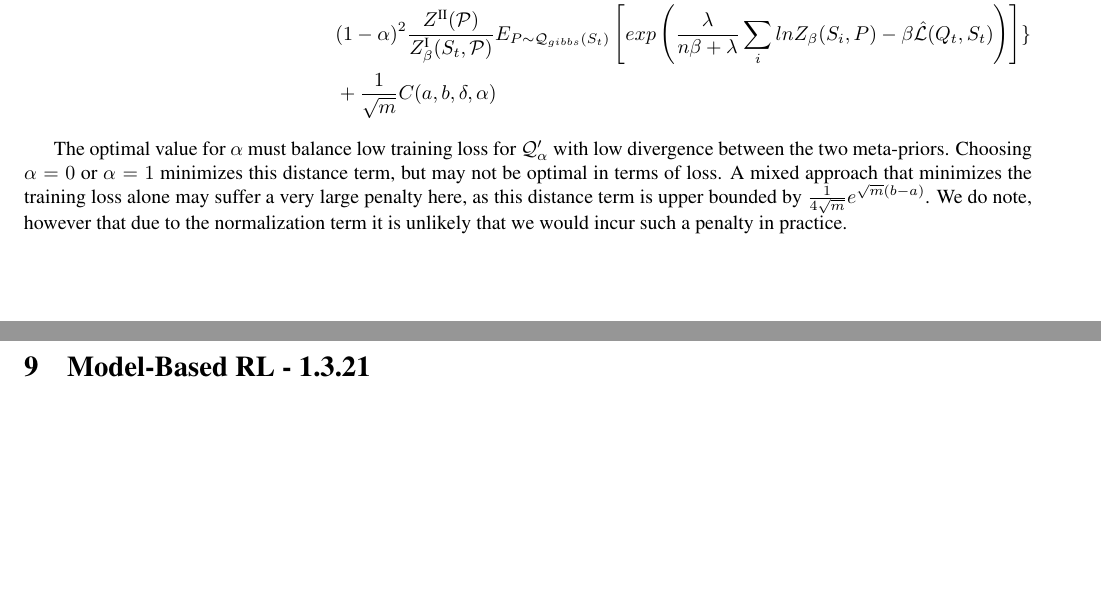
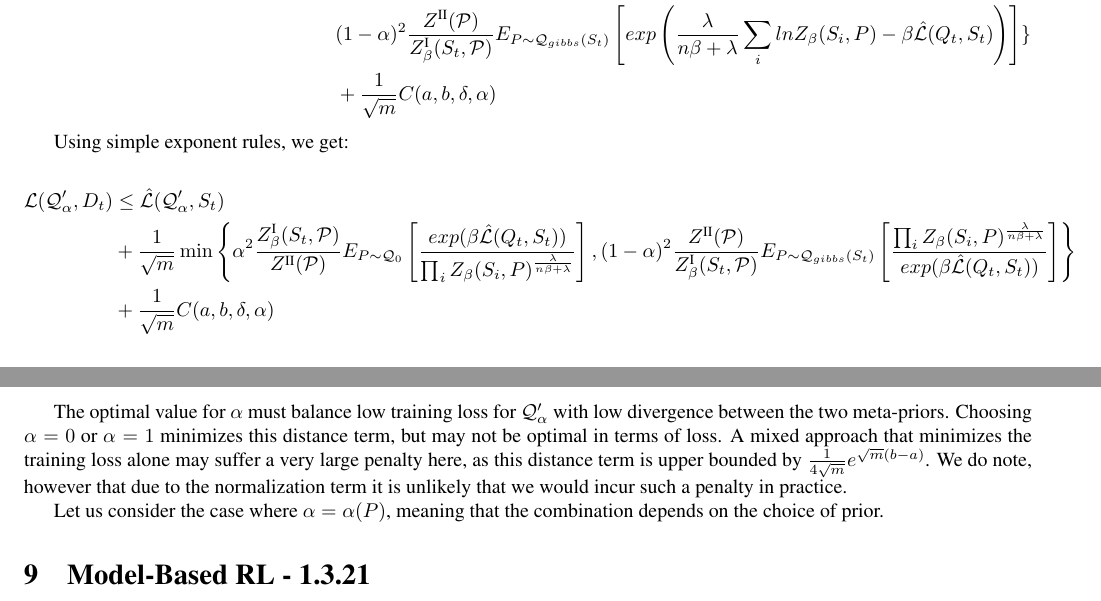
Before and after one commit to lioritan/phd-work, a LaTeX paper (curriculum_survey.tex): two parts of pages 20 and 21 of 31, joined at a grey line, cut so that both start at the same text, the shorter picture padded with empty space. Compiled offline with pdfLaTeX.

Commit message:
Update curriculum_survey.tex

```diff
--- a/curriculum_survey.tex
+++ b/curriculum_survey.tex
@@ -1266,7 +1266,17 @@ And since the normalization terms do not depend on the hyper-posterior,
 \end{split}
 \end{equation*}
 
+Using simple exponent rules, we get:
+
+\begin{equation*}
+\begin{split}
+\mathcal{L}(\mathcal{Q}'_\alpha, D_t) &\leq  \hat{\mathcal{L}}(\mathcal{Q}'_\alpha, S_t) \\&+ \frac{1}{\sqrt{m}}\min \left \{ \alpha^2 \frac{Z^{\text{\Romannum{1}}}_\beta(S_t, \mathcal{P})}{Z^{\text{\Romannum{2}}}(\mathcal{P})}  E_{P\sim \mathcal{Q}_0}\left [  \frac{exp( \beta \hat{\mathcal{L}}(Q_t, S_t))}{\prod_i Z_\beta(S_i,P)^{\frac{\lambda}{n\beta+\lambda}}} \right ],(1-\alpha)^2 \frac{Z^{\text{\Romannum{2}}}(\mathcal{P})}{Z^{\text{\Romannum{1}}}_\beta(S_t, \mathcal{P})} E_{P\sim \mathcal{Q}_{gibbs}(S_t)}\left [  \frac{\prod_i Z_\beta(S_i,P)^{\frac{\lambda}{n\beta+\lambda}}}{exp(\beta \hat{\mathcal{L}}(Q_t, S_t))} \right ] \right \}\\&+ \frac{1}{\sqrt{m}}C(a,b,\delta, \alpha)
+\end{split}
+\end{equation*}
+
 The optimal value for $\alpha$ must balance low training loss for $\mathcal{Q}'_\alpha$ with low divergence between the two meta-priors. Choosing $\alpha=0$ or $\alpha=1$ minimizes this distance term, but may not be optimal in terms of loss. A mixed approach that minimizes the training loss alone may suffer a very large penalty here, as this distance term is upper bounded by $\frac{1}{4\sqrt{m}}e^{\sqrt{m}(b-a)}$. We do note, however that due to the normalization term it is unlikely that we would incur such a penalty in practice.
+
+Let us consider the case where $\alpha=\alpha(P)$, meaning that the combination depends on the choice of prior.
 
 
 %%%%%%%%%%%%%%%%%%%%%%%%%%%%%%%%%%%%%%%%%%%%%%%%%%%%%%%%%%%%%%%%%%%%%%%%%%%%%%%%%%%%%%%%%%%%%%%%%
```
